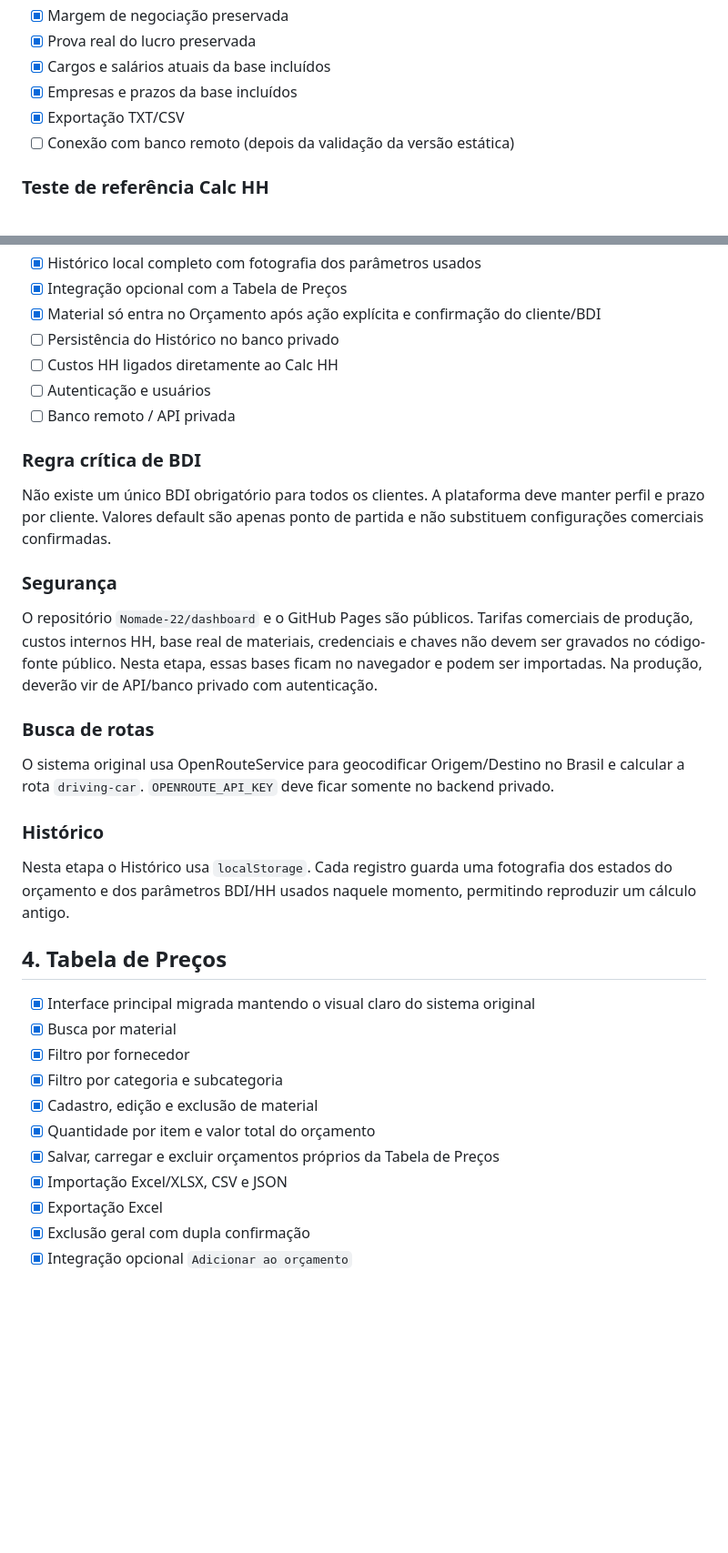
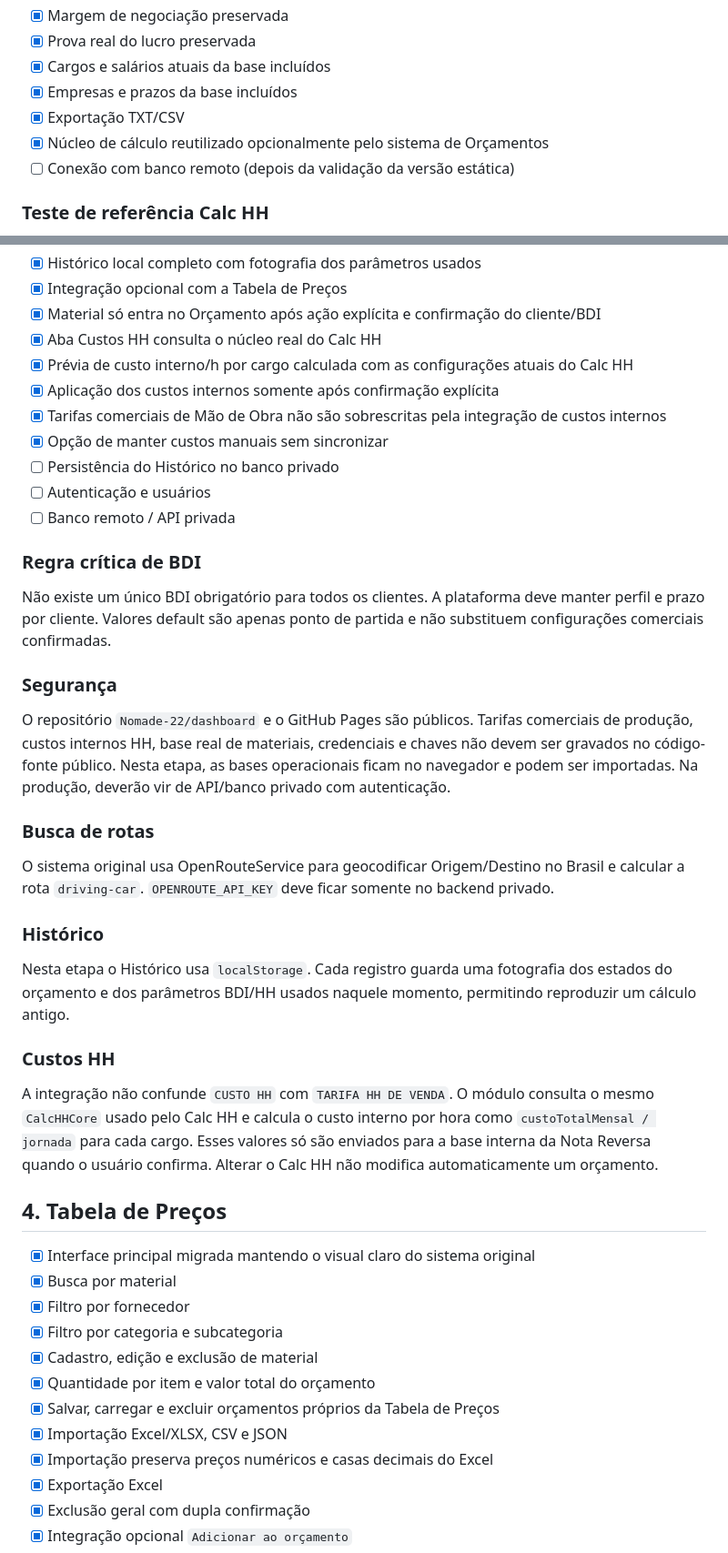
Before and after one commit to Nomade-22/dashboard, a Markdown page: MIGRACAO_STATUS.md, 2 parts joined by grey strips. Shown at 91% size. Drawn GitHub-style; blank space fills up the shorter version.

Commit message:
docs: registrar integrações opcionais de preços e Calc HH

```diff
--- a/MIGRACAO_STATUS.md
+++ b/MIGRACAO_STATUS.md
@@ -20,6 +20,7 @@ A branch `main` permanece sem alterações durante a validação.
 - [x] Cargos e salários atuais da base incluídos
 - [x] Empresas e prazos da base incluídos
 - [x] Exportação TXT/CSV
+- [x] Núcleo de cálculo reutilizado opcionalmente pelo sistema de Orçamentos
 - [ ] Conexão com banco remoto (depois da validação da versão estática)
 
 ### Teste de referência Calc HH
@@ -57,8 +58,12 @@ Com os parâmetros padrão migrados, a fórmula deve retornar aproximadamente:
 - [x] Histórico local completo com fotografia dos parâmetros usados
 - [x] Integração opcional com a Tabela de Preços
 - [x] Material só entra no Orçamento após ação explícita e confirmação do cliente/BDI
+- [x] Aba Custos HH consulta o núcleo real do Calc HH
+- [x] Prévia de custo interno/h por cargo calculada com as configurações atuais do Calc HH
+- [x] Aplicação dos custos internos somente após confirmação explícita
+- [x] Tarifas comerciais de Mão de Obra não são sobrescritas pela integração de custos internos
+- [x] Opção de manter custos manuais sem sincronizar
 - [ ] Persistência do Histórico no banco privado
-- [ ] Custos HH ligados diretamente ao Calc HH
 - [ ] Autenticação e usuários
 - [ ] Banco remoto / API privada
 
@@ -66,13 +71,16 @@ Com os parâmetros padrão migrados, a fórmula deve retornar aproximadamente:
 Não existe um único BDI obrigatório para todos os clientes. A plataforma deve manter perfil e prazo por cliente. Valores default são apenas ponto de partida e não substituem configurações comerciais confirmadas.
 
 ### Segurança
-O repositório `Nomade-22/dashboard` e o GitHub Pages são públicos. Tarifas comerciais de produção, custos internos HH, base real de materiais, credenciais e chaves não devem ser gravados no código-fonte público. Nesta etapa, essas bases ficam no navegador e podem ser importadas. Na produção, deverão vir de API/banco privado com autenticação.
+O repositório `Nomade-22/dashboard` e o GitHub Pages são públicos. Tarifas comerciais de produção, custos internos HH, base real de materiais, credenciais e chaves não devem ser gravados no código-fonte público. Nesta etapa, as bases operacionais ficam no navegador e podem ser importadas. Na produção, deverão vir de API/banco privado com autenticação.
 
 ### Busca de rotas
 O sistema original usa OpenRouteService para geocodificar Origem/Destino no Brasil e calcular a rota `driving-car`. `OPENROUTE_API_KEY` deve ficar somente no backend privado.
 
 ### Histórico
 Nesta etapa o Histórico usa `localStorage`. Cada registro guarda uma fotografia dos estados do orçamento e dos parâmetros BDI/HH usados naquele momento, permitindo reproduzir um cálculo antigo.
+
+### Custos HH
+A integração não confunde `CUSTO HH` com `TARIFA HH DE VENDA`. O módulo consulta o mesmo `CalcHHCore` usado pelo Calc HH e calcula o custo interno por hora como `custoTotalMensal / jornada` para cada cargo. Esses valores só são enviados para a base interna da Nota Reversa quando o usuário confirma. Alterar o Calc HH não modifica automaticamente um orçamento.
 
 ## 4. Tabela de Preços
 - [x] Interface principal migrada mantendo o visual claro do sistema original
@@ -83,6 +91,7 @@ Nesta etapa o Histórico usa `localStorage`. Cada registro guarda uma fotografia
 - [x] Quantidade por item e valor total do orçamento
 - [x] Salvar, carregar e excluir orçamentos próprios da Tabela de Preços
 - [x] Importação Excel/XLSX, CSV e JSON
+- [x] Importação preserva preços numéricos e casas decimais do Excel
 - [x] Exportação Excel
 - [x] Exclusão geral com dupla confirmação
 - [x] Integração opcional `Adicionar ao orçamento`
```
